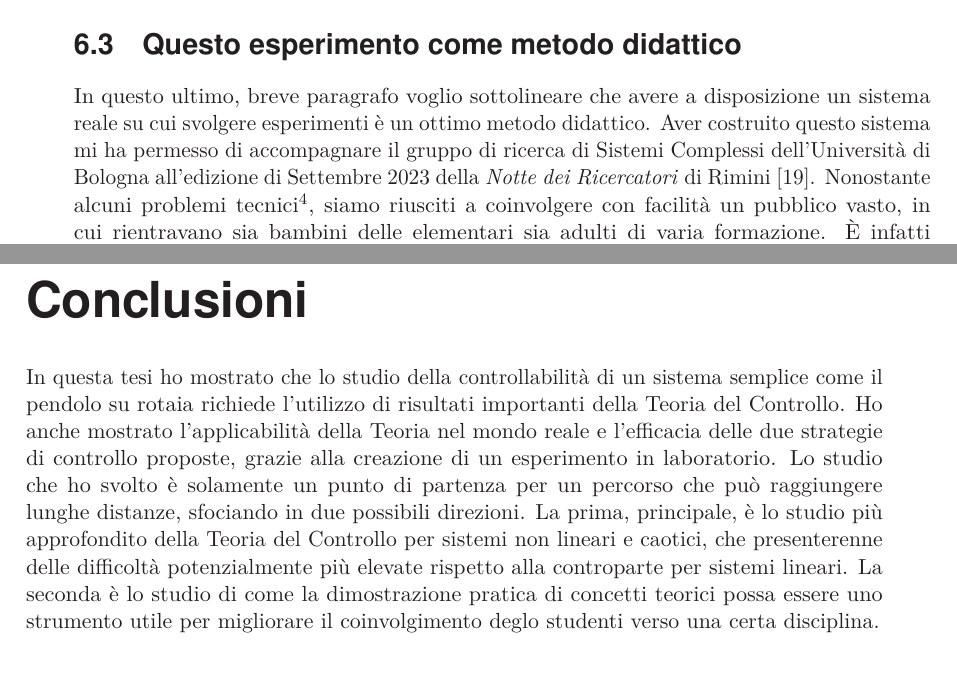
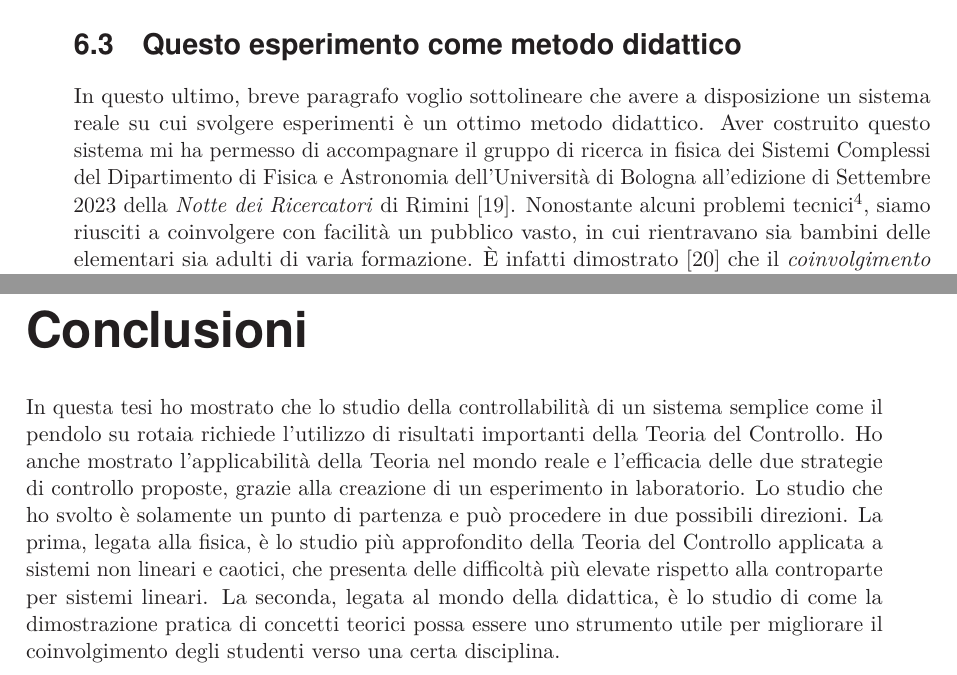
Before and after one commit to P2-718na/dpic, a LaTeX thesis (docs/report/report.tex, which reads docs/report/sections/6/didattica.tex, docs/report/sections/conclusioni.tex): two parts of pages 64 and 65 of 68, joined at a grey line, cut so that both start at the same text. Compiled offline with pdfLaTeX.

Commit message:
Conclusioni

```diff
--- a/docs/report/sections/6/didattica.tex
+++ b/docs/report/sections/6/didattica.tex
@@ -2,7 +2,8 @@
 In questo ultimo, breve paragrafo voglio sottolineare che avere a disposizione
 un sistema reale su cui svolgere esperimenti è un ottimo metodo didattico.
 Aver costruito questo sistema mi ha permesso di
-accompagnare il gruppo di ricerca di Sistemi Complessi dell'Università di Bologna
+accompagnare il gruppo di ricerca in fisica dei Sistemi Complessi
+del Dipartimento di Fisica e Astronomia dell'Università di Bologna
 all'edizione di Settembre 2023 della \emph{Notte dei Ricercatori} di Rimini~\cite{notteRicercator}.
 Nonostante alcuni problemi tecnici\footnotemark, siamo riusciti a coinvolgere con facilità un pubblico
 vasto, in cui rientravano sia bambini delle elementari sia adulti di
--- a/docs/report/sections/conclusioni.tex
+++ b/docs/report/sections/conclusioni.tex
@@ -7,11 +7,13 @@ Ho anche mostrato l'applicabilità della Teoria nel mondo reale e
 l'efficacia delle due strategie di controllo proposte,
 grazie alla creazione di un esperimento in laboratorio.
 Lo studio che ho svolto è solamente un punto di partenza
-per un percorso che può raggiungere lunghe distanze,
-sfociando in due possibili direzioni.
-La prima, principale, è lo studio più approfondito della Teoria del Controllo
-per sistemi non lineari e caotici, che presenterenne delle difficoltà
-potenzialmente più elevate rispetto alla controparte per sistemi lineari.
-La seconda è lo studio di come la dimostrazione
+e può procedere in due possibili direzioni.
+La prima, legata alla fisica, è lo studio più approfondito
+della Teoria del Controllo
+applicata a sistemi non lineari e caotici,
+che presenta delle difficoltà
+più elevate rispetto alla controparte per sistemi lineari.
+La seconda, legata al mondo della didattica, è lo studio di come
+la dimostrazione
 pratica di concetti teorici possa essere uno strumento utile per migliorare il
-coinvolgimento deglo studenti verso una certa disciplina.
+coinvolgimento degli studenti verso una certa disciplina.
```
